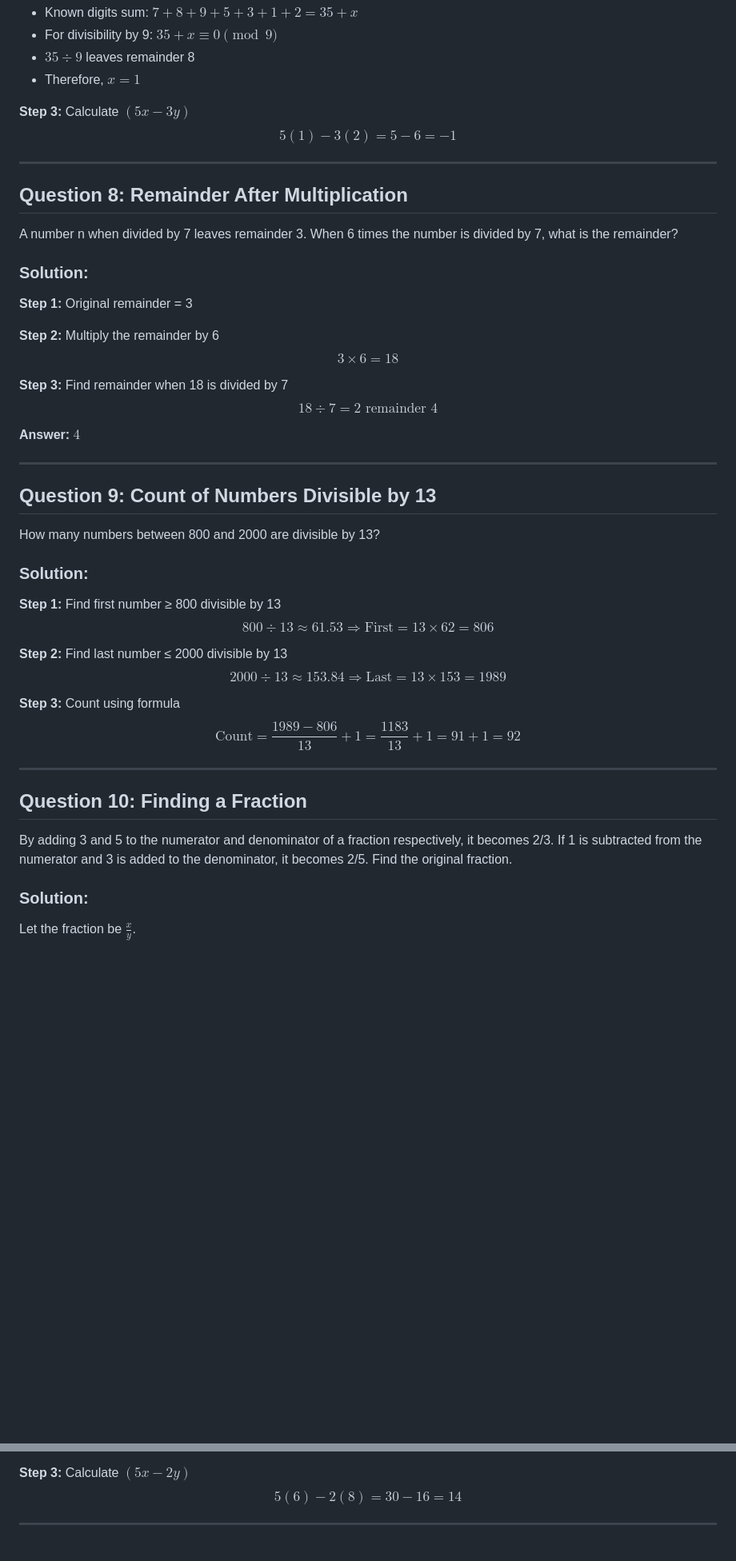
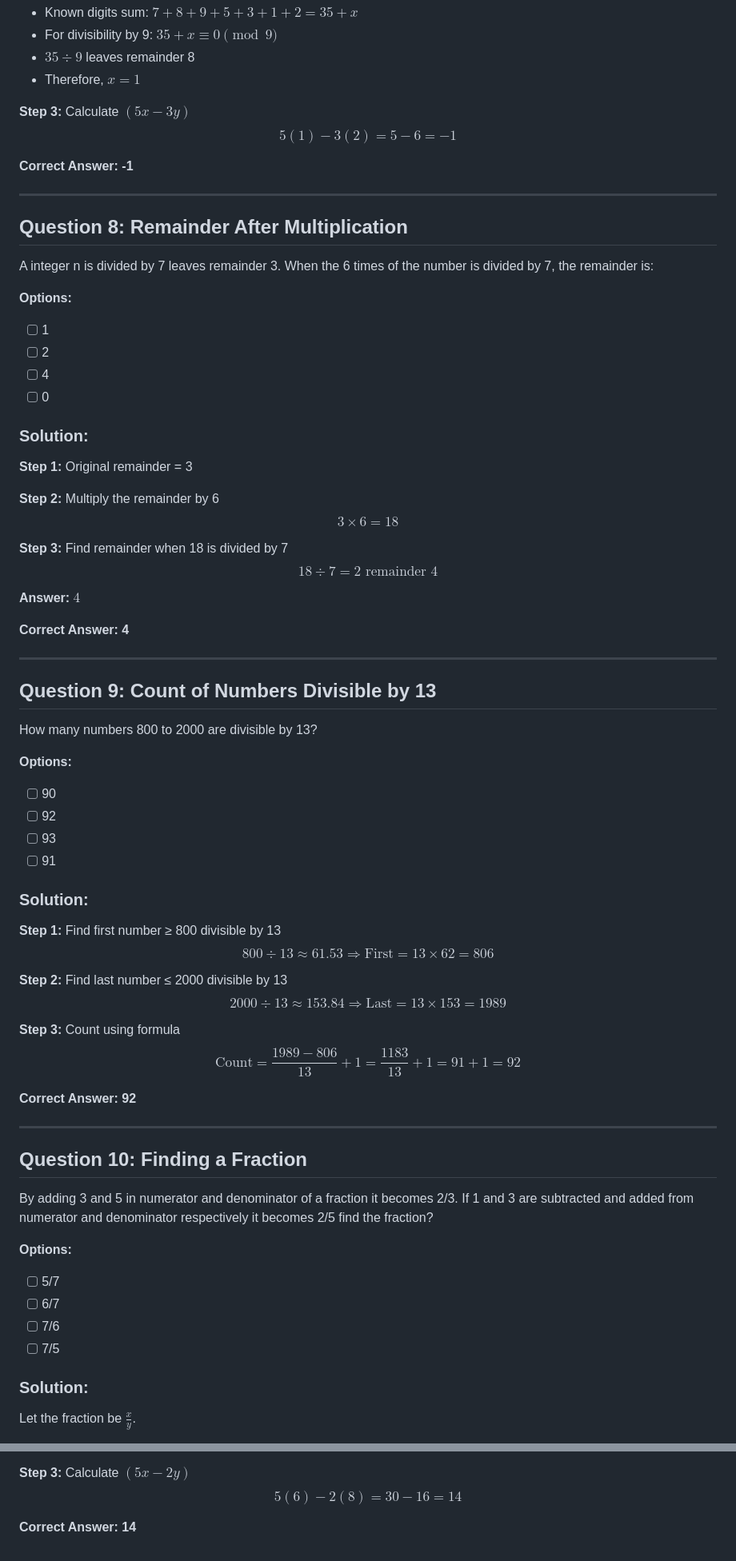
Before and after one commit to SuryaTeja-aiml/QALR, a Markdown page: Divisibility/problems.md, 2 parts joined by grey strips. Shown: that part at 80% size. Rendered like a GitHub page; blank space fills up the shorter version.

Commit message:
Revise divisibility problems and solutions
Updated questions and solutions for divisibility problems, including formatting changes and corrections.

```diff
--- a/Divisibility/problems.md
+++ b/Divisibility/problems.md
@@ -144,11 +192,19 @@ If the 8-digit number 789x531y is divisible by 72, find the value of $(5x - 3y)$
 **Step 3:** Calculate $(5x - 3y)$
 $$5(1) - 3(2) = 5 - 6 = \boxed{-1}$$
 
+**Correct Answer: -1**
+
 ---
 
 ## **Question 8: Remainder After Multiplication**
 
-A number n when divided by 7 leaves remainder 3. When 6 times the number is divided by 7, what is the remainder?
+A integer n is divided by 7 leaves remainder 3. When the 6 times of the number is divided by 7, the remainder is:
+
+**Options:**
+- [ ] 1
+- [ ] 2
+- [ ] 4
+- [ ] 0
 
 ### Solution:
 
@@ -162,11 +218,19 @@ $$18 ÷ 7 = 2 \text{ remainder } 4$$
 
 **Answer:** $\boxed{4}$
 
+**Correct Answer: 4**
+
 ---
 
 ## **Question 9: Count of Numbers Divisible by 13**
 
-How many numbers between 800 and 2000 are divisible by 13?
+How many numbers 800 to 2000 are divisible by 13?
+
+**Options:**
+- [ ] 90
+- [ ] 92
+- [ ] 93
+- [ ] 91
 
 ### Solution:
 
@@ -179,11 +243,19 @@ $$2000 ÷ 13 ≈ 153.84 \Rightarrow \text{Last} = 13 \times 153 = 1989$$
 **Step 3:** Count using formula
 $$\text{Count} = \frac{1989 - 806}{13} + 1 = \frac{1183}{13} + 1 = 91 + 1 = \boxed{92}$$
 
+**Correct Answer: 92**
+
 ---
 
 ## **Question 10: Finding a Fraction**
 
-By adding 3 and 5 to the numerator and denominator of a fraction respectively, it becomes 2/3. If 1 is subtracted from the numerator and 3 is added to the denominator, it becomes 2/5. Find the original fraction.
+By adding 3 and 5 in numerator and denominator of a fraction it becomes 2/3. If 1 and 3 are subtracted and added from numerator and denominator respectively it becomes 2/5 find the fraction?
+
+**Options:**
+- [ ] 5/7
+- [ ] 6/7
+- [ ] 7/6
+- [ ] 7/5
 
 ### Solution:
 
@@ -423,4 +573,4 @@ If the 6-digit numbers x35624 and 1257y4 are divisible by 11 and 72 respectively
 **Step 3:** Calculate $(5x - 2y)$
 $$5(6) - 2(8) = 30 - 16 = \boxed{14}$$
 
----
+**Correct Answer: 14**
```
Also changed, not shown: other parts of Divisibility/problems.md (+145 -19 lines).
